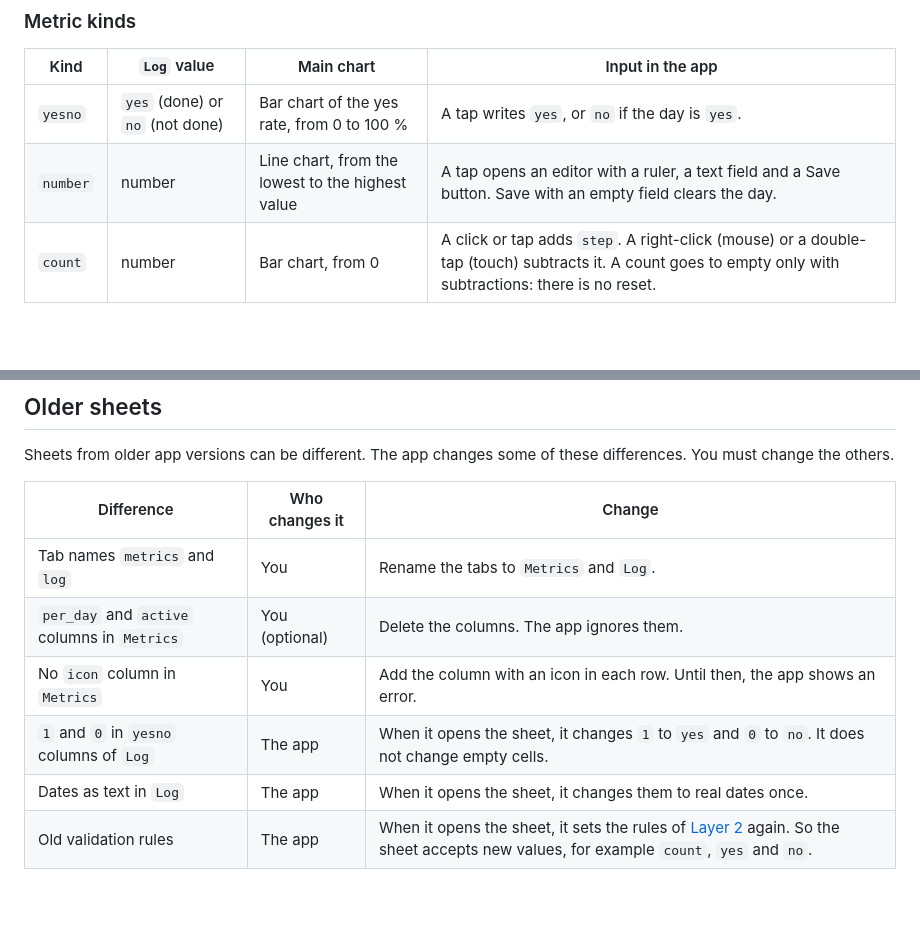
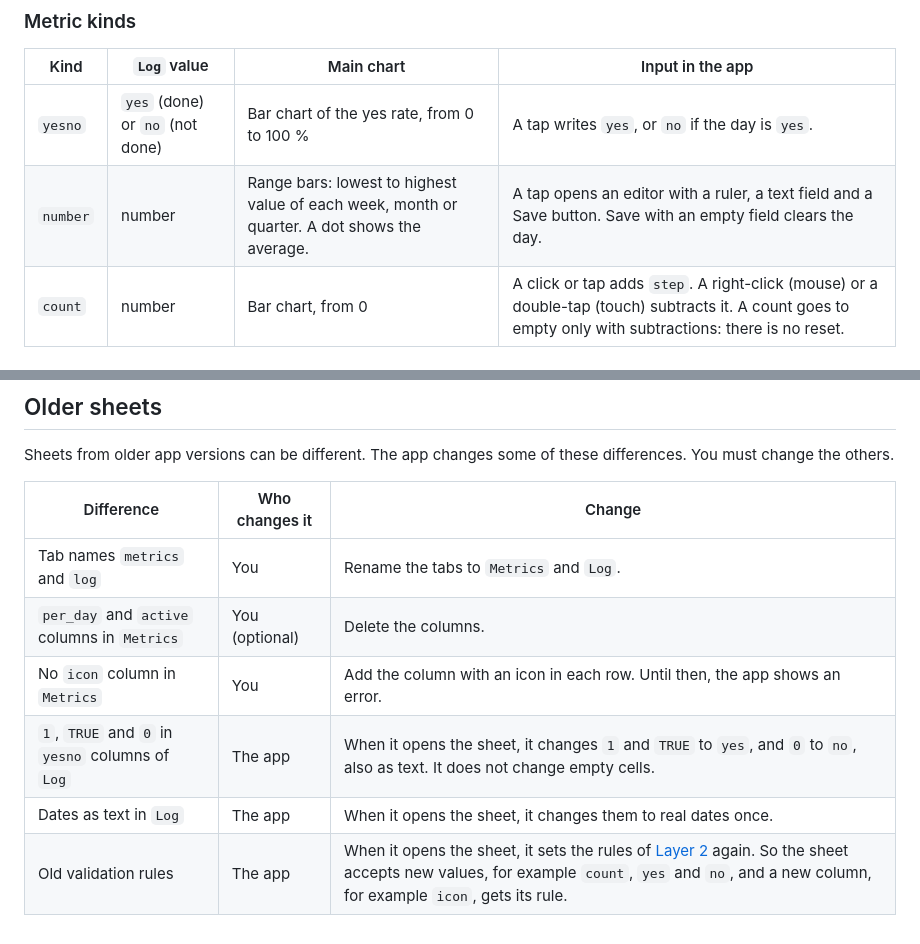
Before and after one commit to matheusmartin/trackula, a Markdown page: docs/data-model.md, 2 parts joined by grey strips. Drawn GitHub-style; blank space fills up the shorter version.

Commit message:
docs(data-model): fix the number chart and the older-sheet table after review
The main number chart shows range bars with an average dot, not a line.
The app also changes TRUE to yes. A new column gets its rule.

Co-Authored-By: Claude Opus 5.5 <noreply@anthropic.com>
Claude-Session: https://claude.ai/code/session_01NxnaNxjEZZt2ATUuWEbeHs

```diff
--- a/docs/data-model.md
+++ b/docs/data-model.md
@@ -33,7 +33,7 @@ One row for each metric. The row order is the display order in the app.
 | Kind     | `Log` value                     | Main chart                                      | Input in the app |
 |----------|---------------------------------|-------------------------------------------------|------------------|
 | `yesno`  | `yes` (done) or `no` (not done) | Bar chart of the yes rate, from 0 to 100 %      | A tap writes `yes`, or `no` if the day is `yes`. |
-| `number` | number                          | Line chart, from the lowest to the highest value | A tap opens an editor with a ruler, a text field and a Save button. Save with an empty field clears the day. |
+| `number` | number                          | Range bars: lowest to highest value of each week, month or quarter. A dot shows the average. | A tap opens an editor with a ruler, a text field and a Save button. Save with an empty field clears the day. |
 | `count`  | number                          | Bar chart, from 0                               | A click or tap adds `step`. A right-click (mouse) or a double-tap (touch) subtracts it. A count goes to empty only with subtractions: there is no reset. |
 
 ### Example
@@ -139,8 +139,8 @@ Sheets from older app versions can be different. The app changes some of these d
 | Difference                                   | Who changes it | Change |
 |----------------------------------------------|----------------|--------|
 | Tab names `metrics` and `log`                | You            | Rename the tabs to `Metrics` and `Log`. |
-| `per_day` and `active` columns in `Metrics`  | You (optional) | Delete the columns. The app ignores them. |
+| `per_day` and `active` columns in `Metrics`  | You (optional) | Delete the columns. |
 | No `icon` column in `Metrics`                | You            | Add the column with an icon in each row. Until then, the app shows an error. |
-| `1` and `0` in `yesno` columns of `Log`      | The app        | When it opens the sheet, it changes `1` to `yes` and `0` to `no`. It does not change empty cells. |
+| `1`, `TRUE` and `0` in `yesno` columns of `Log` | The app     | When it opens the sheet, it changes `1` and `TRUE` to `yes`, and `0` to `no`, also as text. It does not change empty cells. |
 | Dates as text in `Log`                       | The app        | When it opens the sheet, it changes them to real dates once. |
-| Old validation rules                         | The app        | When it opens the sheet, it sets the rules of [Layer 2](#layer-2-sheet-data-validation) again. So the sheet accepts new values, for example `count`, `yes` and `no`. |
+| Old validation rules                         | The app        | When it opens the sheet, it sets the rules of [Layer 2](#layer-2-sheet-data-validation) again. So the sheet accepts new values, for example `count`, `yes` and `no`, and a new column, for example `icon`, gets its rule. |
```
